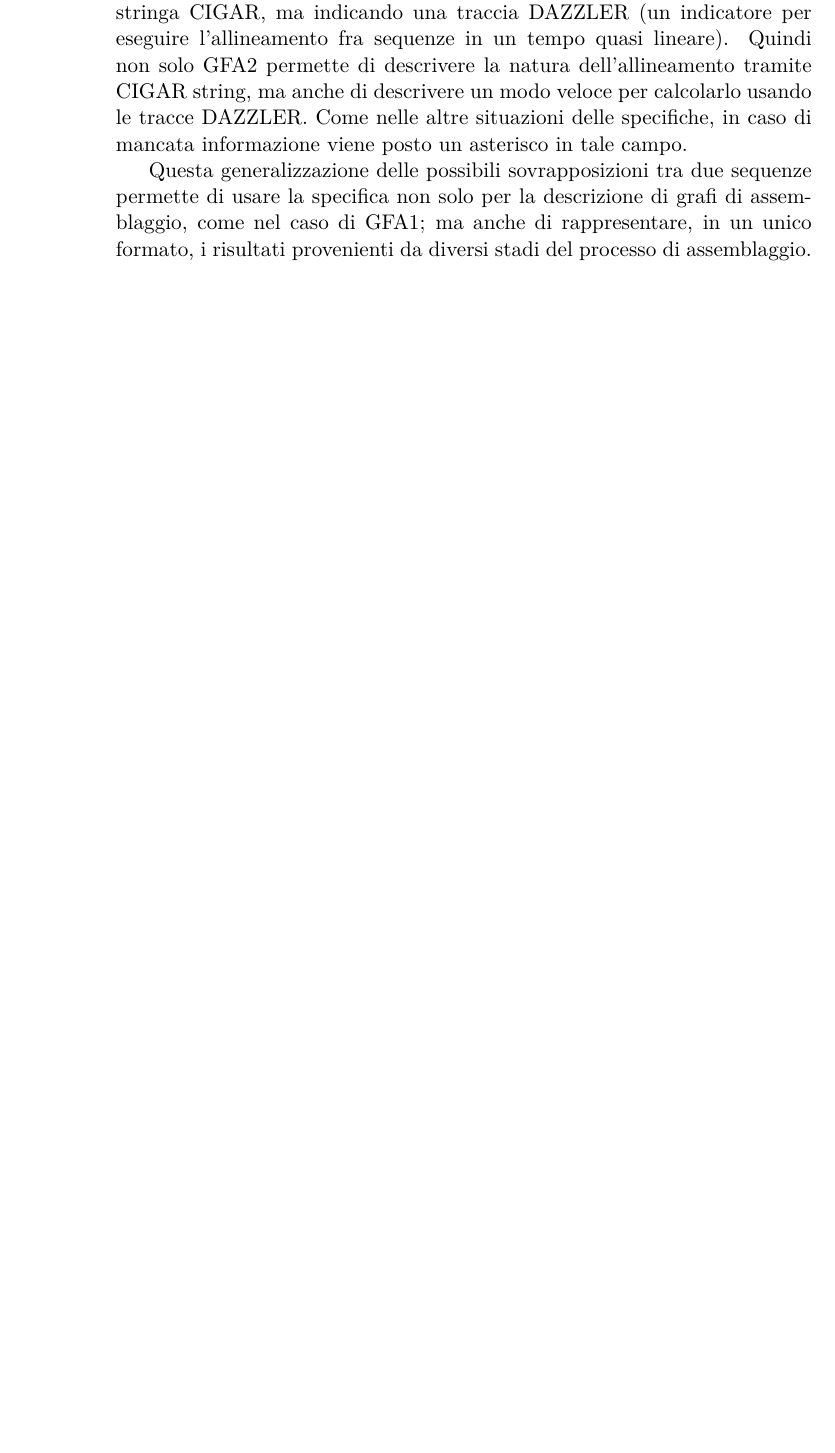
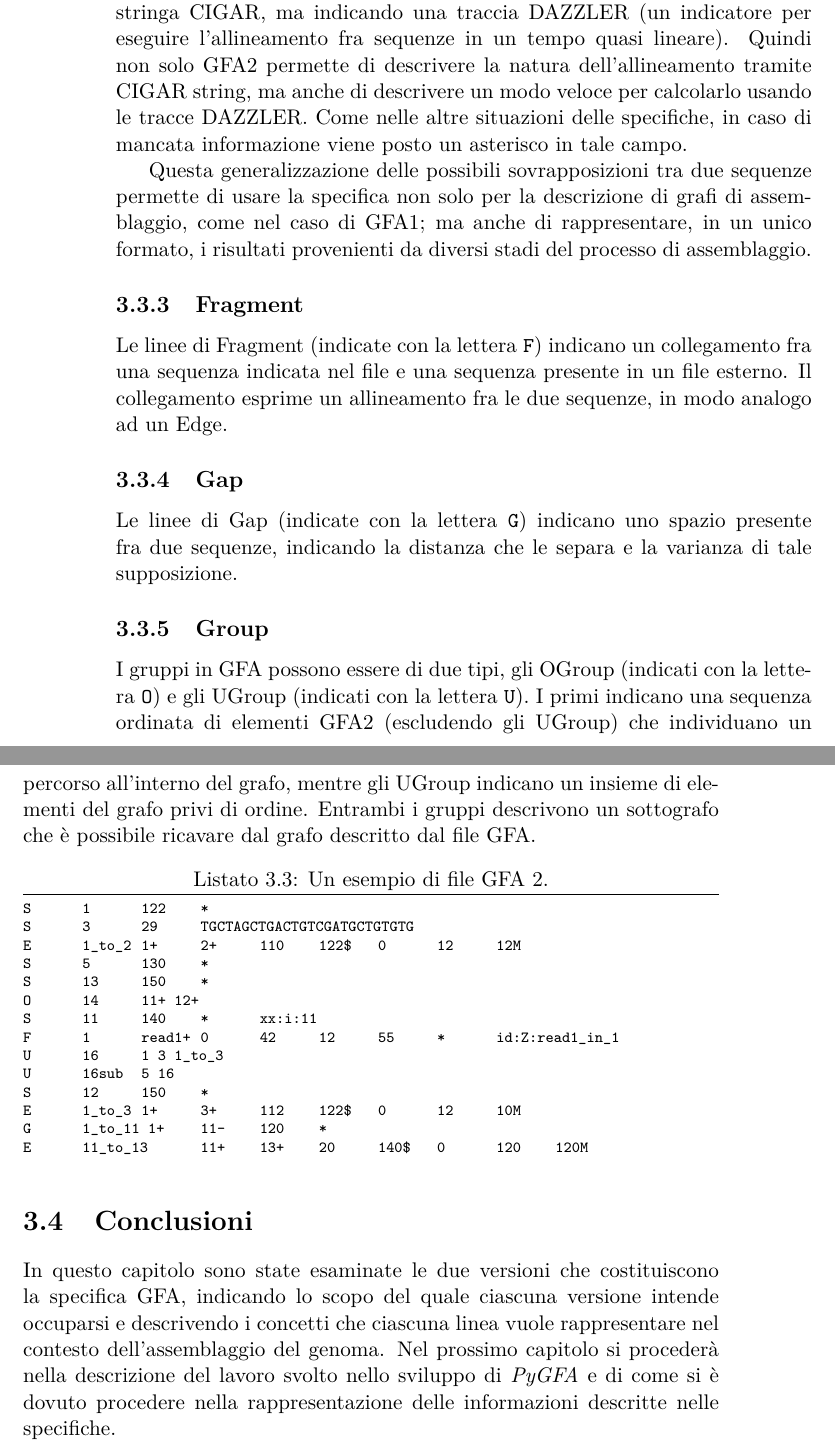
Before and after one commit to dlobba/bachelor-thesis, a LaTeX thesis (thesis_main.tex, which reads gfa-spec.tex): part of page 28 of 43 before the commit and two parts of pages 28 and 29 of 45 after it, the two joined at a grey line, cut so that both start at the same text, the shorter picture padded with empty space. Compiled offline with pdfLaTeX.

Commit message:
minor fix

```diff
--- a/gfa-spec.tex
+++ b/gfa-spec.tex
@@ -350,3 +350,50 @@ Questa generalizzazione delle possibili sovrapposizioni tra due sequenze
 permette di usare la specifica non solo per la descrizione di grafi di assemblaggio,
 come nel caso di GFA1; ma anche di rappresentare, in un unico formato,
 i risultati provenienti da diversi stadi del processo di assemblaggio.
+
+\subsection{Fragment}
+Le linee di Fragment (indicate con la lettera \texttt{F}) indicano un
+collegamento fra una sequenza indicata nel file e una sequenza presente in un file esterno.
+Il collegamento esprime un allineamento fra le due sequenze, in modo analogo ad
+un Edge.
+
+\subsection{Gap}
+Le linee di Gap (indicate con la lettera \texttt{G}) indicano uno spazio
+presente fra due sequenze, indicando la distanza che le separa e la
+varianza di tale supposizione.
+
+\subsection{Group}
+I gruppi in GFA possono essere di due tipi, gli OGroup (indicati con la lettera \texttt{O})
+e gli UGroup (indicati con la lettera \texttt{U}). I primi indicano una sequenza ordinata di elementi
+GFA2 (escludendo gli UGroup) che individuano un percorso all'interno del grafo, mentre
+gli UGroup indicano un insieme di elementi del grafo privi di ordine. Entrambi
+i gruppi descrivono un sottografo che è possibile ricavare
+dal grafo descritto dal file GFA.
+
+\captionsetup{justification=centering, singlelinecheck=false}
+\begin{lstlisting}[basicstyle=\ttfamily\scriptsize, frame=topline, caption=Un esempio di file GFA 2.]
+S	1	122	*
+S	3	29	TGCTAGCTGACTGTCGATGCTGTGTG
+E	1_to_2	1+	2+	110	122$	0	12	12M
+S	5	130	*
+S	13	150	*
+O	14	11+ 12+
+S	11	140	*	xx:i:11
+F	1	read1+	0	42	12	55	*	id:Z:read1_in_1
+U	16	1 3 1_to_3
+U	16sub	5 16
+S	12	150	*
+E	1_to_3	1+	3+	112	122$	0	12	10M
+G	1_to_11	1+	11-	120	*
+E	11_to_13	11+	13+	20	140$	0	120	120M
+\end{lstlisting}
+\captionsetup{justification=justified, singlelinecheck=false}
+
+\section{Conclusioni}
+In questo capitolo sono state esaminate le due versioni che costituiscono
+la specifica GFA, indicando lo scopo del quale ciascuna versione intende
+occuparsi e descrivendo i concetti che ciascuna linea vuole rappresentare
+nel contesto dell'assemblaggio del genoma. Nel prossimo
+capitolo si procederà nella descrizione del lavoro svolto nello sviluppo
+di \pygfa e di come si è dovuto procedere nella rappresentazione delle
+informazioni descritte nelle specifiche.
```
Also changed, not shown: ecosistema.tex (+1 -1 lines), gfa-spec.tex (2 more changed lines).
